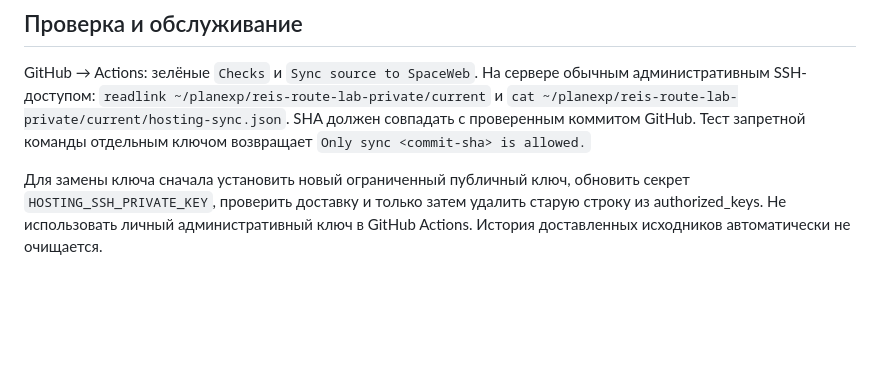
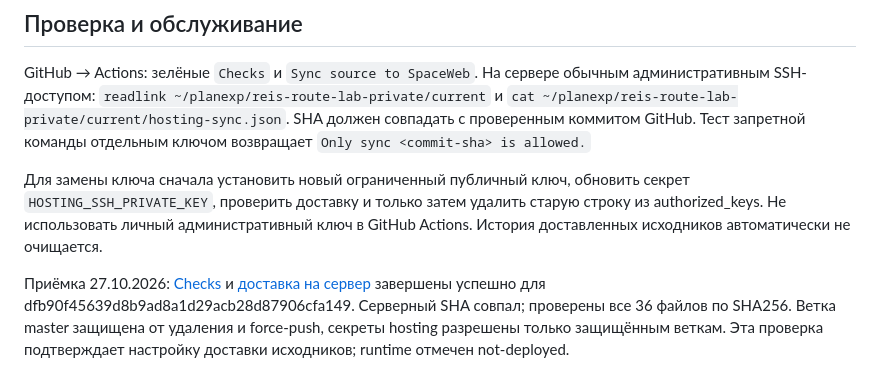
Before and after one commit to caymanlogistic-crypto/reis-route-lab, a Markdown page: docs/DEPLOY.md, the part around the change. Drawn GitHub-style; blank space fills up the shorter version.

```diff
--- a/docs/DEPLOY.md
+++ b/docs/DEPLOY.md
@@ -29,3 +29,5 @@
 GitHub → Actions: зелёные `Checks` и `Sync source to SpaceWeb`. На сервере обычным административным SSH-доступом: `readlink ~/planexp/reis-route-lab-private/current` и `cat ~/planexp/reis-route-lab-private/current/hosting-sync.json`. SHA должен совпадать с проверенным коммитом GitHub. Тест запретной команды отдельным ключом возвращает `Only sync <commit-sha> is allowed.`
 
 Для замены ключа сначала установить новый ограниченный публичный ключ, обновить секрет `HOSTING_SSH_PRIVATE_KEY`, проверить доставку и только затем удалить старую строку из authorized_keys. Не использовать личный административный ключ в GitHub Actions. История доставленных исходников автоматически не очищается.
+
+Приёмка 27.10.2026: [Checks](https://github.com/caymanlogistic-crypto/reis-route-lab/actions/runs/40481135489) и [доставка на сервер](https://github.com/caymanlogistic-crypto/reis-route-lab/actions/runs/40481266443) завершены успешно для dfb90f45639d8b9ad8a1d29acb28d87906cfa149. Серверный SHA совпал; проверены все 36 файлов по SHA256. Ветка master защищена от удаления и force-push, секреты hosting разрешены только защищённым веткам. Эта проверка подтверждает настройку доставки исходников; runtime отмечен not-deployed.
```
Also changed, not shown: docs/STATE.md (+2 -0 lines).
